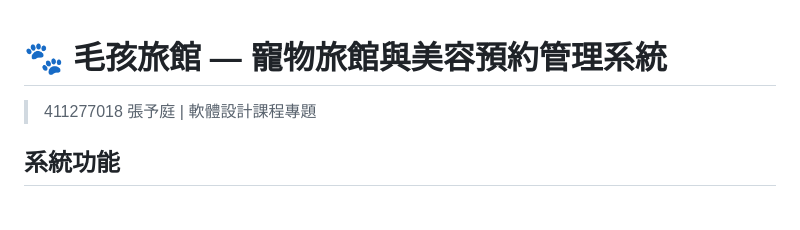
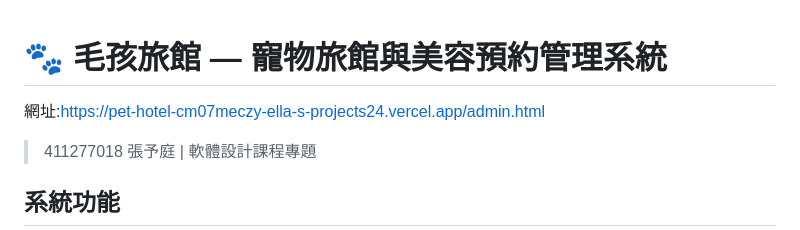
Before and after one commit to Ella0129/pet-hotel, a Markdown page: README.md, the part around the change. GitHub-like rendering; blank space fills up the shorter version.

```diff
--- a/README.md
+++ b/README.md
@@ -1,4 +1,6 @@
 # 🐾 毛孩旅館 — 寵物旅館與美容預約管理系統
+
+網址:https://pet-hotel-cm07meczy-ella-s-projects24.vercel.app/admin.html
 
 > 411277018 張予庭 | 軟體設計課程專題
 
```
